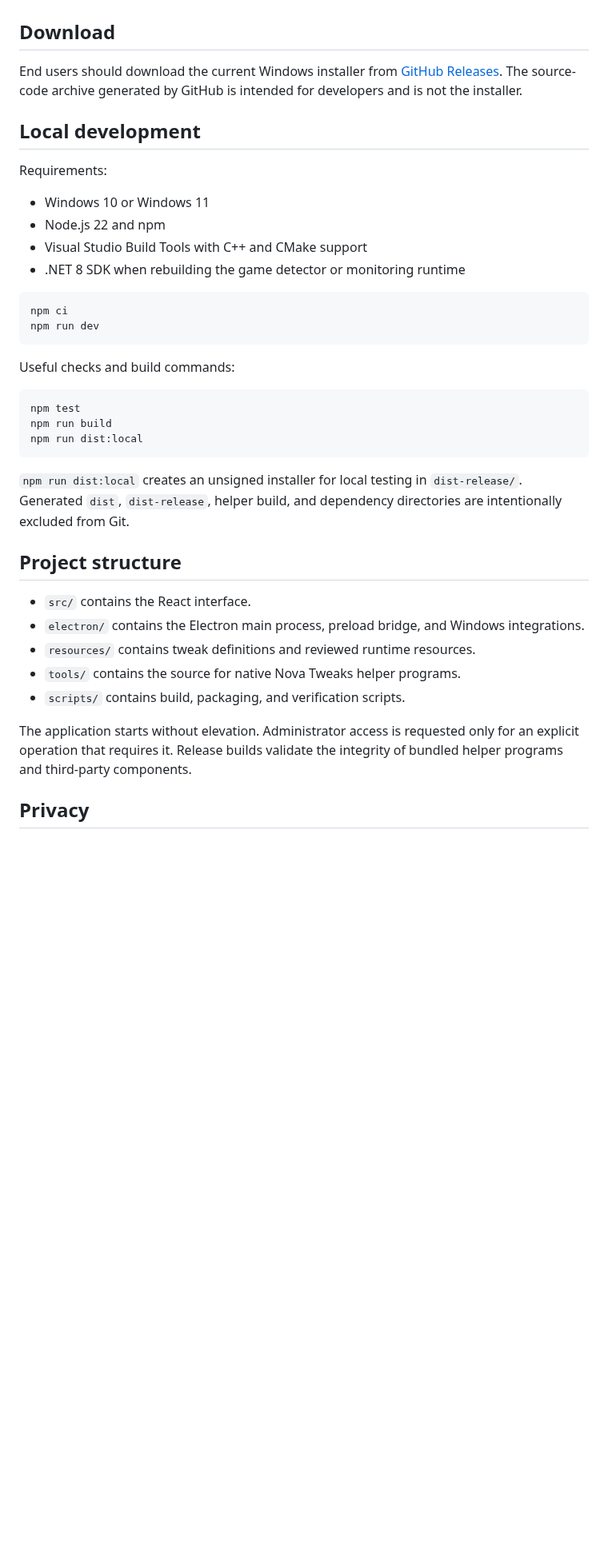
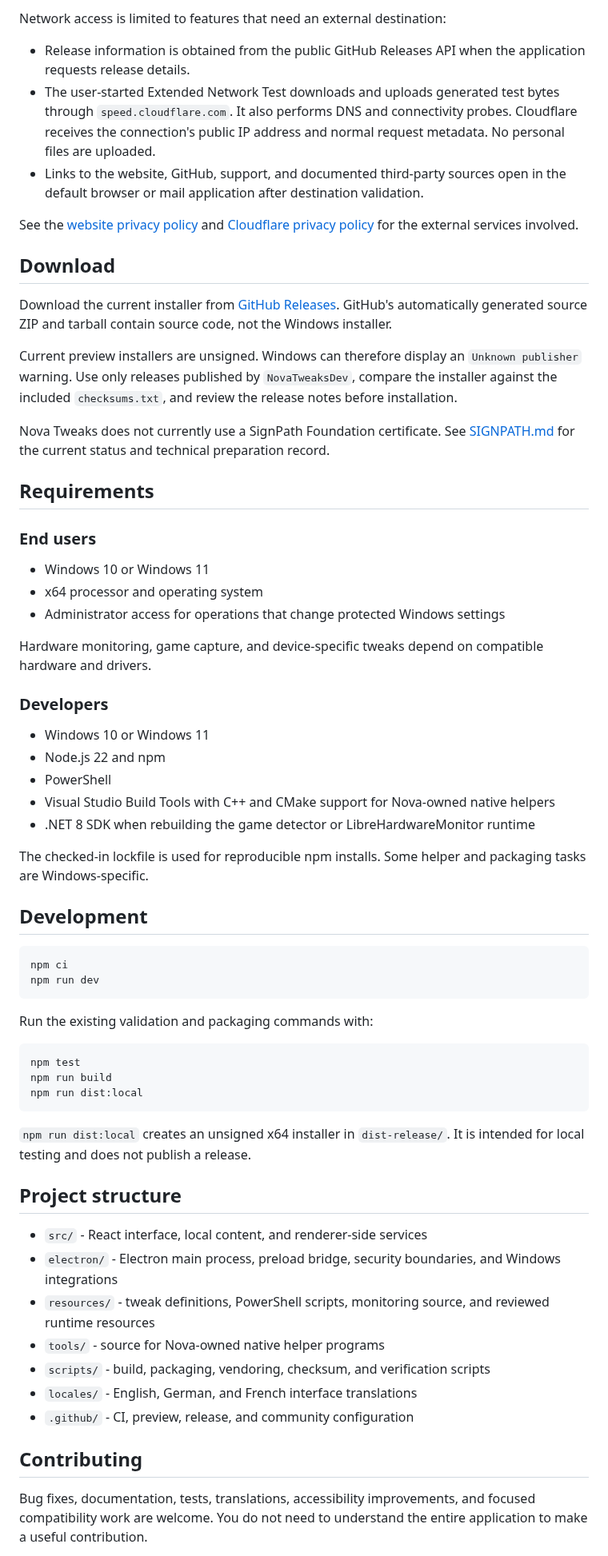
Before and after one commit to NovaTweaksDev/Nova-Tweaks, a Markdown page: README.md, the part around one of its changes. Shown at 80% size. GitHub-like rendering; blank space fills up the shorter version.

Commit message:
docs: overhaul public project documentation

````diff
--- a/README.md
+++ b/README.md
@@ -9,26 +62,47 @@ needed for its Windows integrations.
+Network access is limited to features that need an external destination:
+
+- Release information is obtained from the public GitHub Releases API when the application requests release details.
+- The user-started Extended Network Test downloads and uploads generated test bytes through `speed.cloudflare.com`. It also performs DNS and connectivity probes. Cloudflare receives the connection's public IP address and normal request metadata. No personal files are uploaded.
+- Links to the website, GitHub, support, and documented third-party sources open in the default browser or mail application after destination validation.
+
+See the [website privacy policy](https://nova-tweaks.com/privacy) and [Cloudflare privacy policy](https://www.cloudflare.com/privacypolicy/) for the external services involved.
 
 ## Download
 
-End users should download the current Windows installer from
-[GitHub Releases](https://github.com/NovaTweaksDev/Nova-Tweaks/releases). The
-source-code archive generated by GitHub is intended for developers and is not
-the installer.
+Download the current installer from [GitHub Releases](https://github.com/NovaTweaksDev/Nova-Tweaks/releases). GitHub's automatically generated source ZIP and tarball contain source code, not the Windows installer.
 
-## Local development
+Current preview installers are unsigned. Windows can therefore display an `Unknown publisher` warning. Use only releases published by `NovaTweaksDev`, compare the installer against the included `checksums.txt`, and review the release notes before installation.
 
-Requirements:
+Nova Tweaks does not currently use a SignPath Foundation certificate. See [SIGNPATH.md](SIGNPATH.md) for the current status and technical preparation record.
+
+## Requirements
+
+### End users
+
+- Windows 10 or Windows 11
+- x64 processor and operating system
+- Administrator access for operations that change protected Windows settings
+
+Hardware monitoring, game capture, and device-specific tweaks depend on compatible hardware and drivers.
+
+### Developers
 
 - Windows 10 or Windows 11
 - Node.js 22 and npm
-- Visual Studio Build Tools with C++ and CMake support
-- .NET 8 SDK when rebuilding the game detector or monitoring runtime
+- PowerShell
+- Visual Studio Build Tools with C++ and CMake support for Nova-owned native helpers
+- .NET 8 SDK when rebuilding the game detector or LibreHardwareMonitor runtime
+
+The checked-in lockfile is used for reproducible npm installs. Some helper and packaging tasks are Windows-specific.
+
+## Development
 
 ```powershell
 npm ci
 npm run dev
 ```
 
-Useful checks and build commands:
+Run the existing validation and packaging commands with:
 
 ```powershell
 npm test
@@ -36,22 +110,19 @@ npm run build
 npm run dist:local
 ```
 
-`npm run dist:local` creates an unsigned installer for local testing in
-`dist-release/`. Generated `dist`, `dist-release`, helper build, and dependency
-directories are intentionally excluded from Git.
+`npm run dist:local` creates an unsigned x64 installer in `dist-release/`. It is intended for local testing and does not publish a release.
 
 ## Project structure
 
-- `src/` contains the React interface.
-- `electron/` contains the Electron main process, preload bridge, and Windows
-  integrations.
-- `resources/` contains tweak definitions and reviewed runtime resources.
-- `tools/` contains the source for native Nova Tweaks helper programs.
-- `scripts/` contains build, packaging, and verification scripts.
+- `src/` - React interface, local content, and renderer-side services
+- `electron/` - Electron main process, preload bridge, security boundaries, and Windows integrations
+- `resources/` - tweak definitions, PowerShell scripts, monitoring source, and reviewed runtime resources
+- `tools/` - source for Nova-owned native helper programs
+- `scripts/` - build, packaging, vendoring, checksum, and verification scripts
+- `locales/` - English, German, and French interface translations
+- `.github/` - CI, preview, release, and community configuration
 
-The application starts without elevation. Administrator access is requested
-only for an explicit operation that requires it. Release builds validate the
-integrity of bundled helper programs and third-party components.
+## Contributing
 
-## Privacy
+Bug fixes, documentation, tests, translations, accessibility improvements, and focused compatibility work are welcome. You do not need to understand the entire application to make a useful contribution.
 
````
Also changed, not shown: other parts of README.md (+76 -43 lines), .github/PULL_REQUEST_TEMPLATE.md (added, +24 -0 lines), CHANGELOG.md (added, +32 -0 lines), CONTRIBUTING.md (added, +114 -0 lines), SECURITY.md (added, +44 -0 lines), SIGNPATH.md (+46 -76 lines), SUPPORT.md (added, +21 -0 lines), docs/MAINTAINER_CHECKLIST.md (added, +115 -0 lines), docs/images/nova-tweaks-backup-restore.png (added), docs/images/nova-tweaks-overview.png (added), docs/images/nova-tweaks-session-monitoring.png (added), docs/images/nova-tweaks-tweaks.png (added), 5 other files.
